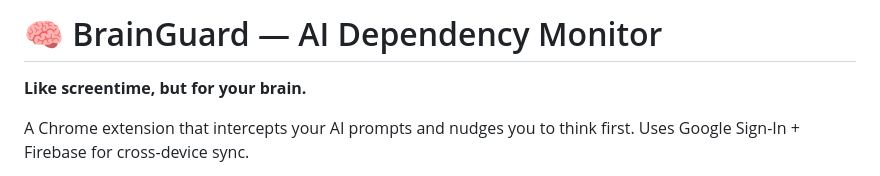
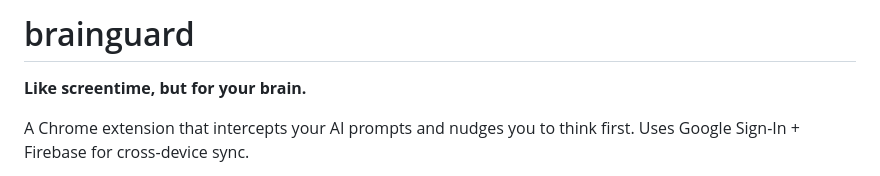
Before and after one commit to maxh119Z/stanghacks, a Markdown page: README.md, the part around the change. GitHub-like rendering.

Commit message:
working MVP

```diff
--- a/README.md
+++ b/README.md
@@ -1,4 +1,4 @@
-# 🧠 BrainGuard — AI Dependency Monitor
+# brainguard
 
 **Like screentime, but for your brain.**
 
```
